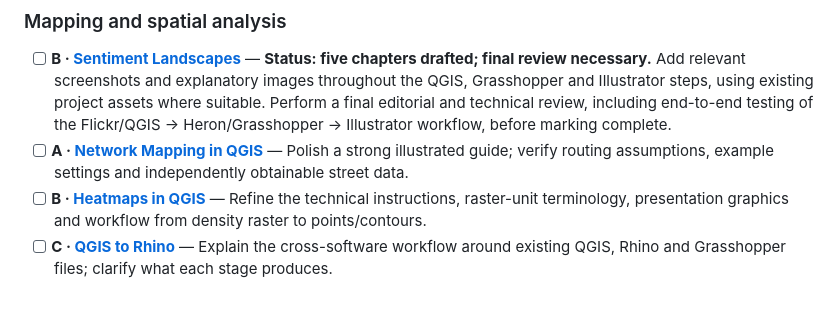
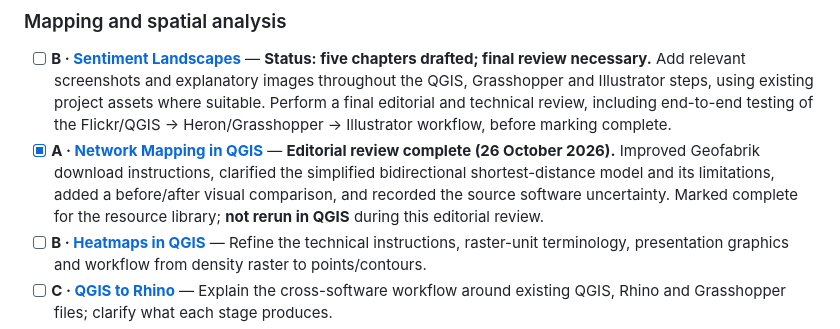
Before and after one commit to PervasiveUrbanism/RC15-Resources, a Markdown page: EDITORIAL_BACKLOG.md, the part around the change. Rendered like a GitHub page; blank space fills up the shorter version.

Commit message:
Mark Network Mapping tutorial editorial review complete

```diff
--- a/EDITORIAL_BACKLOG.md
+++ b/EDITORIAL_BACKLOG.md
@@ -39,7 +39,7 @@ The groupings below follow the **current repository structure**, not a proposed
 ### Mapping and spatial analysis
 
 - [ ] **B · [Sentiment Landscapes](tutorials/mapping-and-spatial-analysis/sentiment-landscapes/README.md)** — **Status: five chapters drafted; final review necessary.** Add relevant screenshots and explanatory images throughout the QGIS, Grasshopper and Illustrator steps, using existing project assets where suitable. Perform a final editorial and technical review, including end-to-end testing of the Flickr/QGIS → Heron/Grasshopper → Illustrator workflow, before marking complete.
-- [ ] **A · [Network Mapping in QGIS](tutorials/mapping-and-spatial-analysis/network-mapping/README.md)** — Polish a strong illustrated guide; verify routing assumptions, example settings and independently obtainable street data.
+- [x] **A · [Network Mapping in QGIS](tutorials/mapping-and-spatial-analysis/network-mapping/README.md)** — **Editorial review complete (26 October 2026).** Improved Geofabrik download instructions, clarified the simplified bidirectional shortest-distance model and its limitations, added a before/after visual comparison, and recorded the source software uncertainty. Marked complete for the resource library; **not rerun in QGIS** during this editorial review.
 - [ ] **B · [Heatmaps in QGIS](tutorials/mapping-and-spatial-analysis/heatmaps/README.md)** — Refine the technical instructions, raster-unit terminology, presentation graphics and workflow from density raster to points/contours.
 - [ ] **C · [QGIS to Rhino](tutorials/mapping-and-spatial-analysis/qgis-to-rhino/README.md)** — Explain the cross-software workflow around existing QGIS, Rhino and Grasshopper files; clarify what each stage produces.
 - [ ] **C · [Flickr Mapping in Rhino and Illustrator](tutorials/mapping-and-spatial-analysis/flickr-mapping/README.md)** — Turn the four Grasshopper steps and Illustrator outputs into a reproducible data-to-graphics tutorial; review data/API availability.
```
